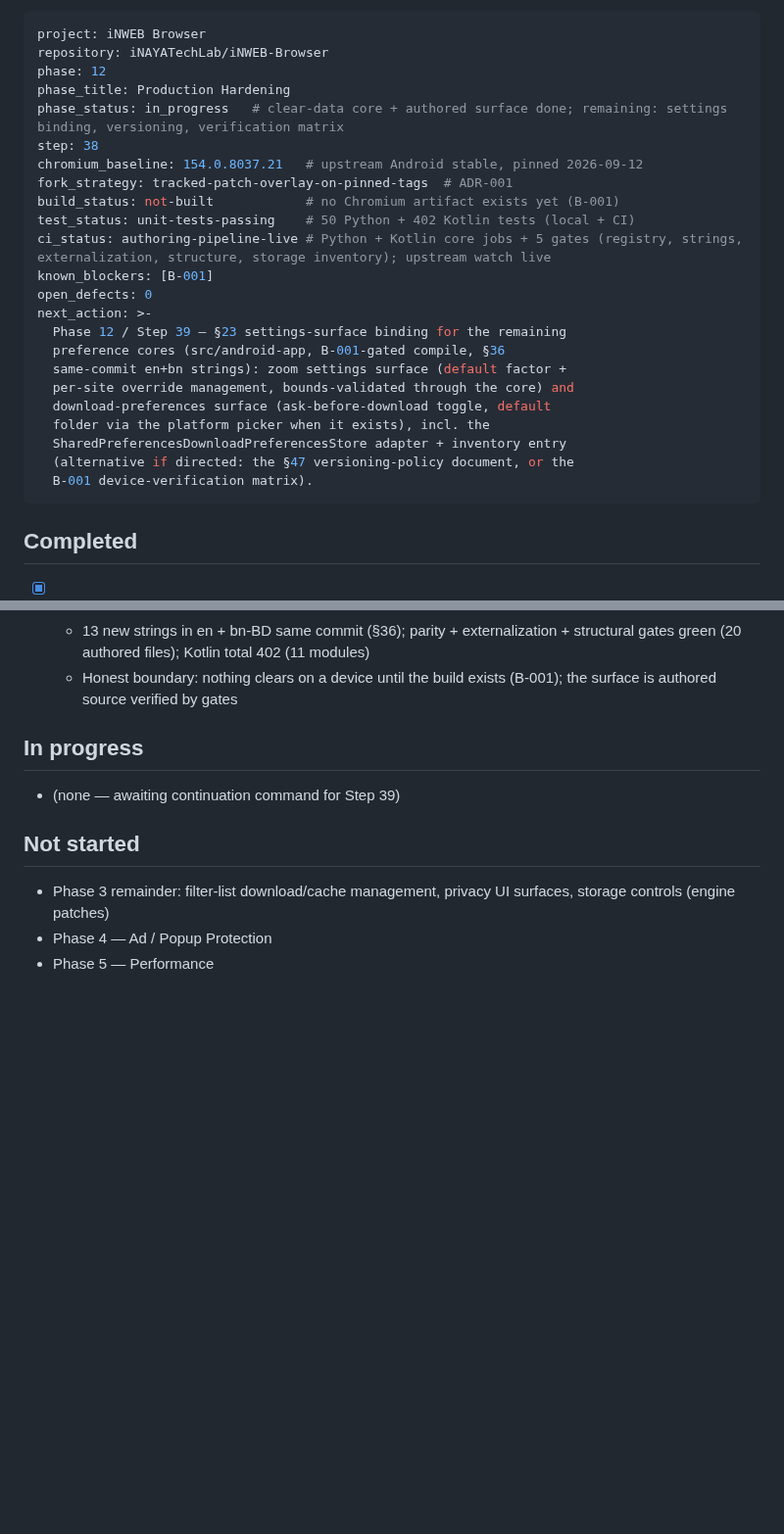
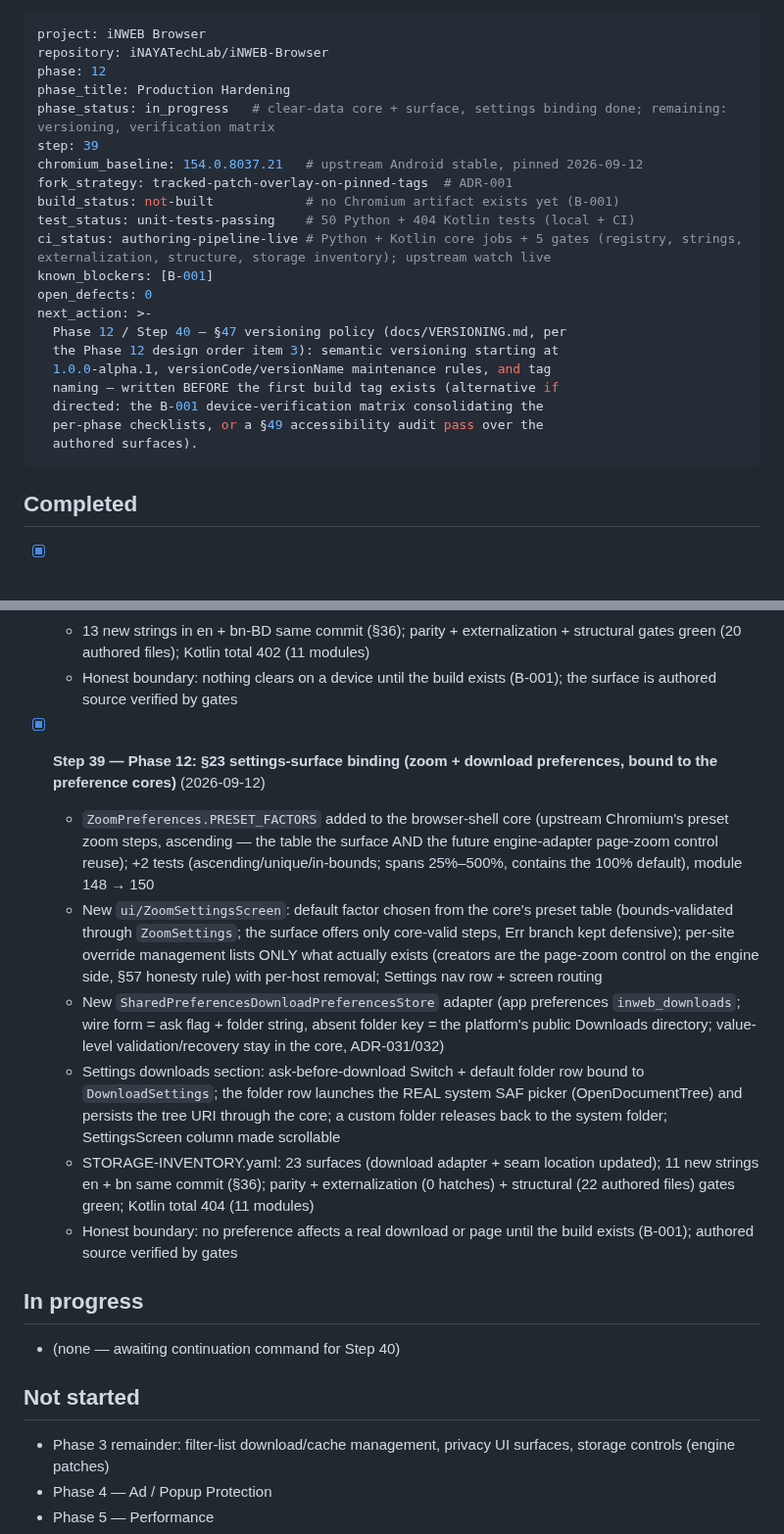
Before and after one commit to iNAYATechLab/iNWEB-Browser, a Markdown page: PROJECT_STATE.md, 2 parts joined by grey strips. Shown at 98% size. GitHub-like rendering; blank space fills up the shorter version.

Commit message:
chore(state): record Step 39 (§23 zoom/download settings binding), propose Step 40
PROJECT_STATE.md: step 39, Step-39 completed entry, Kotlin total
404, next action -> Step 40 §47 versioning policy (docs/VERSIONING.md
per the Phase 12 design order, before the first build tag exists).
README.md: phase row, authored-UI row (zoom surface + download
preferences w/ SAF picker), browser-shell 150, CI line (404 tests).

````diff
--- a/PROJECT_STATE.md
+++ b/PROJECT_STATE.md
@@ -11,25 +11,23 @@ project: iNWEB Browser
 repository: iNAYATechLab/iNWEB-Browser
 phase: 12
 phase_title: Production Hardening
-phase_status: in_progress   # clear-data core + authored surface done; remaining: settings binding, versioning, verification matrix
-step: 38
+phase_status: in_progress   # clear-data core + surface, settings binding done; remaining: versioning, verification matrix
+step: 39
 chromium_baseline: 154.0.8037.21   # upstream Android stable, pinned 2026-09-12
 fork_strategy: tracked-patch-overlay-on-pinned-tags  # ADR-001
 build_status: not-built            # no Chromium artifact exists yet (B-001)
-test_status: unit-tests-passing    # 50 Python + 402 Kotlin tests (local + CI)
+test_status: unit-tests-passing    # 50 Python + 404 Kotlin tests (local + CI)
 ci_status: authoring-pipeline-live # Python + Kotlin core jobs + 5 gates (registry, strings, externalization, structure, storage inventory); upstream watch live
 known_blockers: [B-001]
 open_defects: 0
 next_action: >-
-  Phase 12 / Step 39 — §23 settings-surface binding for the remaining
-  preference cores (src/android-app, B-001-gated compile, §36
-  same-commit en+bn strings): zoom settings surface (default factor +
-  per-site override management, bounds-validated through the core) and
-  download-preferences surface (ask-before-download toggle, default
-  folder via the platform picker when it exists), incl. the
-  SharedPreferencesDownloadPreferencesStore adapter + inventory entry
-  (alternative if directed: the §47 versioning-policy document, or the
-  B-001 device-verification matrix).
+  Phase 12 / Step 40 — §47 versioning policy (docs/VERSIONING.md, per
+  the Phase 12 design order item 3): semantic versioning starting at
+  1.0.0-alpha.1, versionCode/versionName maintenance rules, and tag
+  naming — written BEFORE the first build tag exists (alternative if
+  directed: the B-001 device-verification matrix consolidating the
+  per-phase checklists, or a §49 accessibility audit pass over the
+  authored surfaces).
 ```
 
 ## Completed
@@ -795,10 +793,38 @@ next_action: >-
     Kotlin total 402 (11 modules)
   - Honest boundary: nothing clears on a device until the build
     exists (B-001); the surface is authored source verified by gates
+- [x] **Step 39 — Phase 12: §23 settings-surface binding (zoom + download preferences, bound to the preference cores)** (2026-09-12)
+  - `ZoomPreferences.PRESET_FACTORS` added to the browser-shell core
+    (upstream Chromium's preset zoom steps, ascending — the table the
+    surface AND the future engine-adapter page-zoom control reuse);
+    +2 tests (ascending/unique/in-bounds; spans 25%–500%, contains
+    the 100% default), module 148 → 150
+  - New `ui/ZoomSettingsScreen`: default factor chosen from the core's
+    preset table (bounds-validated through `ZoomSettings`; the surface
+    offers only core-valid steps, Err branch kept defensive); per-site
+    override management lists ONLY what actually exists (creators are
+    the page-zoom control on the engine side, §57 honesty rule) with
+    per-host removal; Settings nav row + screen routing
+  - New `SharedPreferencesDownloadPreferencesStore` adapter (app
+    preferences `inweb_downloads`; wire form = ask flag + folder
+    string, absent folder key = the platform's public Downloads
+    directory; value-level validation/recovery stay in the core,
+    ADR-031/032)
+  - Settings downloads section: ask-before-download Switch + default
+    folder row bound to `DownloadSettings`; the folder row launches
+    the REAL system SAF picker (OpenDocumentTree) and persists the
+    tree URI through the core; a custom folder releases back to the
+    system folder; SettingsScreen column made scrollable
+  - STORAGE-INVENTORY.yaml: 23 surfaces (download adapter + seam
+    location updated); 11 new strings en + bn same commit (§36);
+    parity + externalization (0 hatches) + structural (22 authored
+    files) gates green; Kotlin total 404 (11 modules)
+  - Honest boundary: no preference affects a real download or page
+    until the build exists (B-001); authored source verified by gates
 
 ## In progress
 
-- (none — awaiting continuation command for Step 39)
+- (none — awaiting continuation command for Step 40)
 
 ## Not started
 
````
Also changed, not shown: other parts of PROJECT_STATE.md (+1 -1 lines), README.md (+5 -5 lines).
